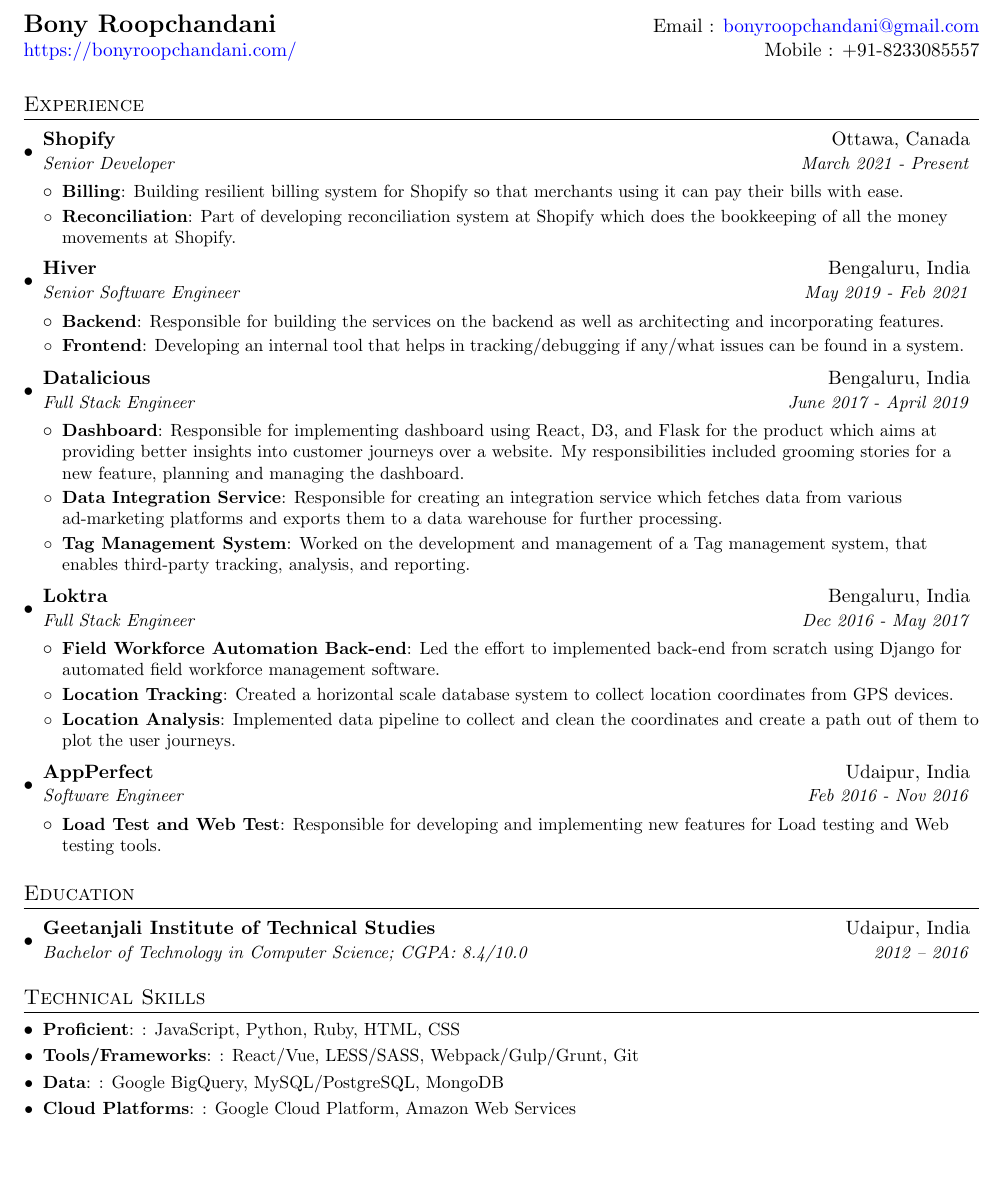
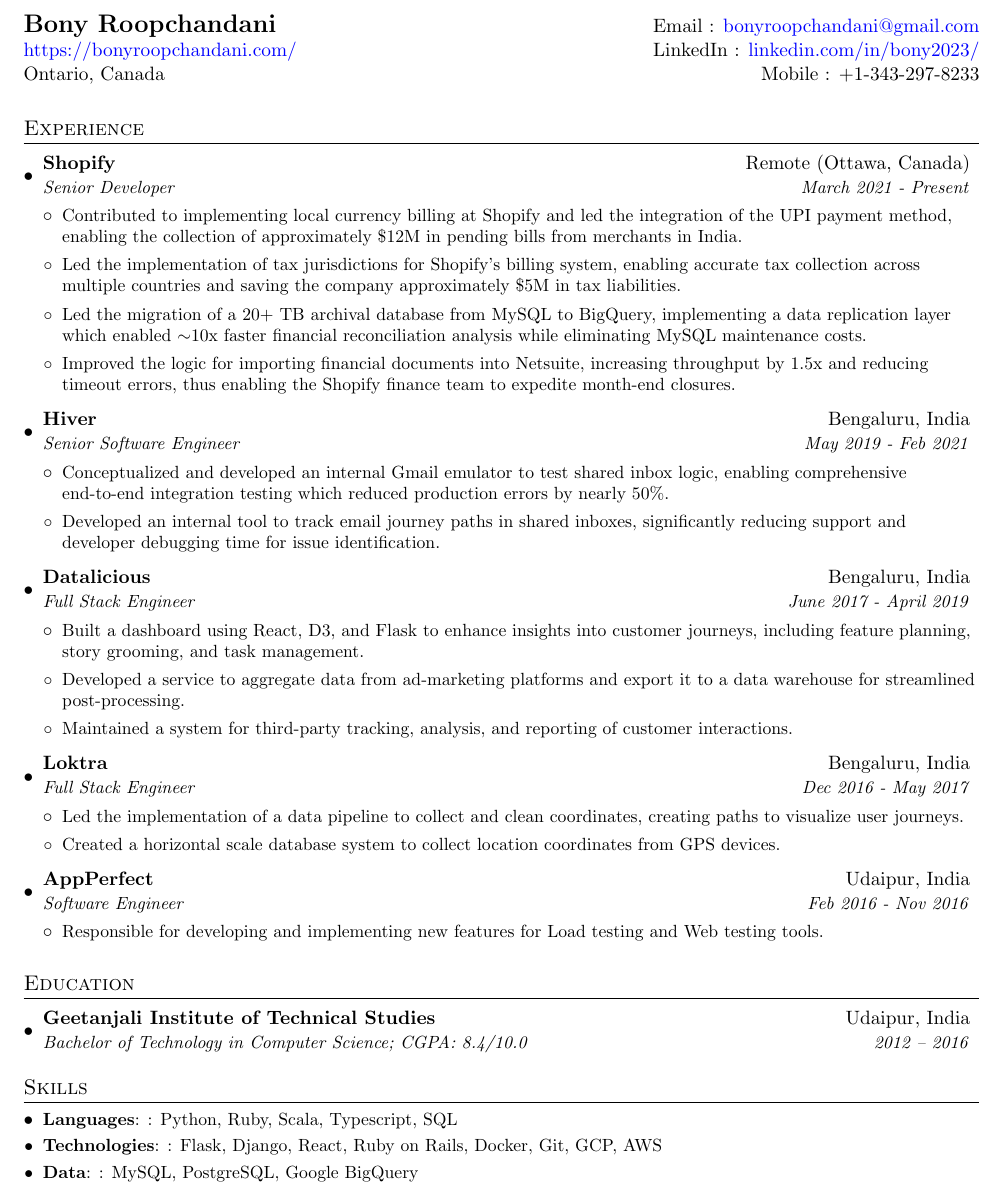
Before and after one commit to bony2023/resume, a LaTeX document (main.tex): part of the page, cut so that both start at the same text, the shorter picture padded with empty space. Compiled offline with pdfLaTeX.

Commit message:
Update main.tex

```diff
--- a/main.tex
+++ b/main.tex
@@ -70,7 +70,8 @@
 %----------HEADING-----------------
 \begin{tabular*}{\textwidth}{l@{\extracolsep{\fill}}r}
   \textbf{\Large Bony Roopchandani} & Email : \href{mailto:bonyroopchandani@gmail.com}{bonyroopchandani@gmail.com}\\
-  \href{https://bonyroopchandani.com/}{https://bonyroopchandani.com/} & Mobile : +91-8233085557 \\
+  \href{https://bonyroopchandani.com/}{https://bonyroopchandani.com/} & LinkedIn : \href{https://www.linkedin.com/in/bony2023/}{linkedin.com/in/bony2023/} \\
+  Ontario, Canada & Mobile : +1-343-297-8233 \\
 \end{tabular*}
 
 
@@ -78,13 +79,17 @@
 \section{Experience}
   \resumeSubHeadingListStart
     \resumeSubheading
-      {Shopify}{Ottawa, Canada}
+      {Shopify}{Remote (Ottawa, Canada)}
       {Senior Developer}{March 2021 - Present}
       \resumeItemListStart
-        \resumeItem{Billing}
-          {Building resilient billing system for Shopify so that merchants using it can pay their bills with ease.}
-        \resumeItem{Reconciliation}
-          {Part of developing reconciliation system at Shopify which does the bookkeeping of all the money movements at Shopify.}
+        \item\small
+          {Contributed to implementing local currency billing at Shopify and led the integration of the UPI payment method, enabling the collection of approximately \$12M in pending bills from merchants in India.}
+        \item\small
+          {Led the implementation of tax jurisdictions for Shopify's billing system, enabling accurate tax collection across multiple countries and saving the company approximately \$5M in tax liabilities.}
+        \item\small
+          {Led the migration of a 20+ TB archival database from MySQL to BigQuery, implementing a data replication layer which enabled $\sim$10x faster financial reconciliation analysis while eliminating MySQL maintenance costs.}
+        \item\small
+          {Improved the logic for importing financial documents into Netsuite, increasing throughput by 1.5x and reducing timeout errors, thus enabling the Shopify finance team to expedite month-end closures.}
       \resumeItemListEnd
 
 
@@ -92,10 +97,10 @@
       {Hiver}{Bengaluru, India}
       {Senior Software Engineer}{May 2019 - Feb 2021}
       \resumeItemListStart
-        \resumeItem{Backend}
-          {Responsible for building the services on the backend as well as architecting and incorporating features.}
-        \resumeItem{Frontend}
-          {Developing an internal tool that helps in tracking/debugging if any/what issues can be found in a system.}
+        \item\small
+          {Conceptualized and developed an internal Gmail emulator to test shared inbox logic, enabling comprehensive end-to-end integration testing which reduced production errors by nearly 50\%.}
+        \item\small
+          {Developed an internal tool to track email journey paths in shared inboxes, significantly reducing support and developer debugging time for issue identification.}
       \resumeItemListEnd
 
 
@@ -103,31 +108,29 @@
       {Datalicious}{Bengaluru, India}
       {Full Stack Engineer}{June 2017 - April 2019}
       \resumeItemListStart
-        \resumeItem{Dashboard}
-          {Responsible for implementing dashboard using React, D3, and Flask for the product which aims at providing better insights into customer journeys over a website. My responsibilities included grooming stories for a new feature, planning and managing the dashboard.}
-        \resumeItem{Data Integration Service}
-          {Responsible for creating an integration service which fetches data from various ad-marketing platforms and exports them to a data warehouse for further processing.}
-        \resumeItem{Tag Management System}
-          {Worked on the development and management of a Tag management system, that enables third-party tracking, analysis, and reporting.}
+        \item\small
+          {Built a dashboard using React, D3, and Flask to enhance insights into customer journeys, including feature planning, story grooming, and task management.}
+        \item\small
+          {Developed a service to aggregate data from ad-marketing platforms and export it to a data warehouse for streamlined post-processing.}
+        \item\small
+          {Maintained a system for third-party tracking, analysis, and reporting of customer interactions.}
       \resumeItemListEnd
 
     \resumeSubheading
       {Loktra}{Bengaluru, India}
       {Full Stack Engineer}{Dec 2016 - May 2017}
       \resumeItemListStart
-        \resumeItem{Field Workforce Automation Back-end}
-          {Led the effort to implemented back-end from scratch using Django for automated field workforce management software.}
-        \resumeItem{Location Tracking}
+        \item\small
+          {Led the implementation of a data pipeline to collect and clean coordinates, creating paths to visualize user journeys.}
+        \item\small
           {Created a horizontal scale database system to collect location coordinates from GPS devices.}
-        \resumeItem{Location Analysis}
-          {Implemented data pipeline to collect and clean the coordinates and create a path out of them to plot the user journeys.}
       \resumeItemListEnd
 
     \resumeSubheading
       {AppPerfect}{Udaipur, India}
       {Software Engineer}{Feb 2016 - Nov 2016}
       \resumeItemListStart
-        \resumeItem{Load Test and Web Test}
+        \item\small
           {Responsible for developing and implementing new features for Load testing and Web testing tools.}
       \resumeItemListEnd
   \resumeSubHeadingListEnd
@@ -144,16 +147,14 @@
 
 
 % --------PROGRAMMING SKILLS------------
-\section{Technical Skills}
+\section{Skills}
  \resumeSubHeadingListStart
-    \resumeSubItem{Proficient}
-      {: JavaScript, Python, Ruby, HTML, CSS}
-    \resumeSubItem{Tools/Frameworks}
-      {: React/Vue, LESS/SASS, Webpack/Gulp/Grunt, Git}
+    \resumeSubItem{Languages}
+      {: Python, Ruby, Scala, Typescript, SQL}
+    \resumeSubItem{Technologies}
+      {: Flask, Django, React, Ruby on Rails, Docker, Git, GCP, AWS}
     \resumeSubItem{Data}
-      {: Google BigQuery, MySQL/PostgreSQL, MongoDB}
-    \resumeSubItem{Cloud Platforms}
-      {: Google Cloud Platform, Amazon Web Services}
+      {: MySQL, PostgreSQL, Google BigQuery}
  \resumeSubHeadingListEnd
 
 
```
